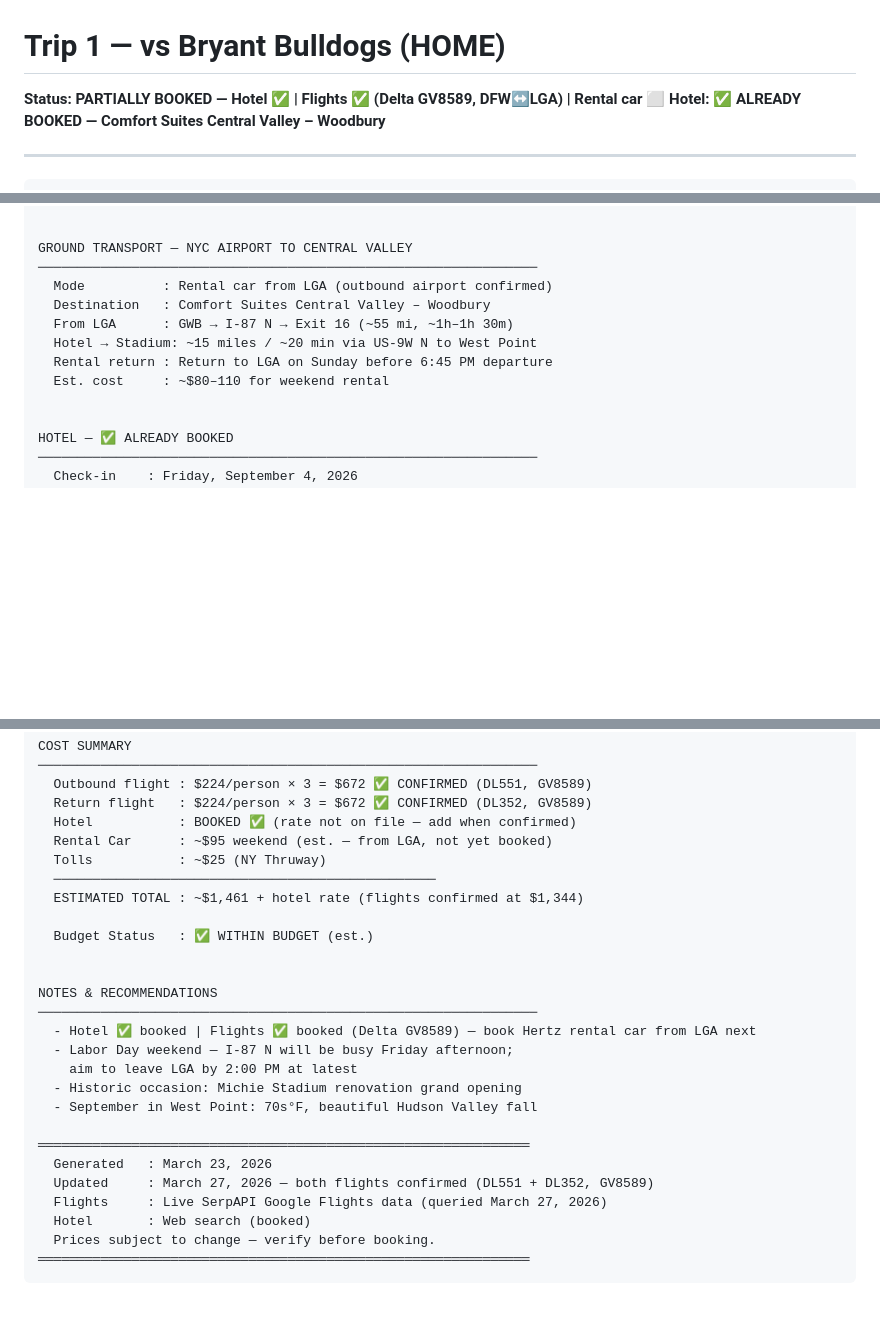
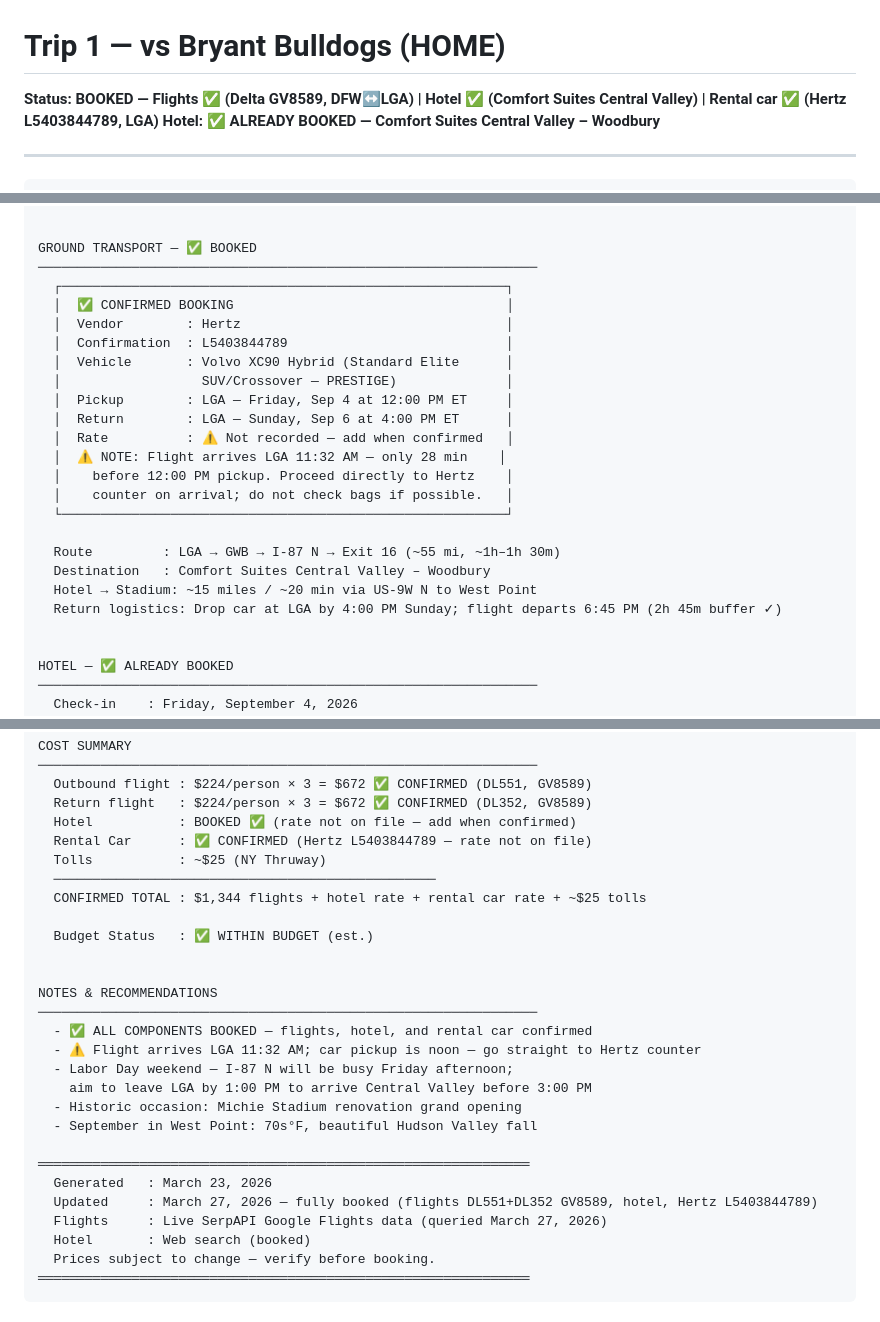
Before and after one commit to teamofoxen/ArmyFootball26, a Markdown page: trips/trip-1-bryant.md, 3 parts joined by grey strips. Drawn GitHub-style; blank space fills up the shorter version.

Commit message:
Record confirmed Hertz rental car for Trip 1 — trip now fully booked
Hertz L5403844789, Volvo XC90 Hybrid, LGA
Pickup: Sep 4 12:00 PM | Return: Sep 6 4:00 PM
All components confirmed: flights ✅ hotel ✅ rental car ✅
Status updated to BOOKED.

Co-Authored-By: Claude Sonnet 4.6 <noreply@anthropic.com>

```diff
--- a/trips/trip-1-bryant.md
+++ b/trips/trip-1-bryant.md
@@ -1,5 +1,5 @@
 # Trip 1 — vs Bryant Bulldogs (HOME)
-**Status: PARTIALLY BOOKED — Hotel ✅ | Flights ✅ (Delta GV8589, DFW↔LGA) | Rental car ⬜**
+**Status: BOOKED — Flights ✅ (Delta GV8589, DFW↔LGA) | Hotel ✅ (Comfort Suites Central Valley) | Rental car ✅ (Hertz L5403844789, LGA)**
 **Hotel: ✅ ALREADY BOOKED — Comfort Suites Central Valley – Woodbury**
 
 ---
@@ -52,14 +52,26 @@ RETURN FLIGHT — ✅ BOOKED
   └─────────────────────────────────────────────────────────┘
 
 
-GROUND TRANSPORT — NYC AIRPORT TO CENTRAL VALLEY
+GROUND TRANSPORT — ✅ BOOKED
 ────────────────────────────────────────────────────────────────
-  Mode          : Rental car from LGA (outbound airport confirmed)
+  ┌─────────────────────────────────────────────────────────┐
+  │  ✅ CONFIRMED BOOKING                                   │
+  │  Vendor        : Hertz                                  │
+  │  Confirmation  : L5403844789                            │
+  │  Vehicle       : Volvo XC90 Hybrid (Standard Elite      │
+  │                  SUV/Crossover — PRESTIGE)              │
+  │  Pickup        : LGA — Friday, Sep 4 at 12:00 PM ET     │
+  │  Return        : LGA — Sunday, Sep 6 at 4:00 PM ET      │
+  │  Rate          : ⚠️ Not recorded — add when confirmed   │
+  │  ⚠️ NOTE: Flight arrives LGA 11:32 AM — only 28 min    │
+  │    before 12:00 PM pickup. Proceed directly to Hertz    │
+  │    counter on arrival; do not check bags if possible.   │
+  └─────────────────────────────────────────────────────────┘
+
+  Route         : LGA → GWB → I-87 N → Exit 16 (~55 mi, ~1h–1h 30m)
   Destination   : Comfort Suites Central Valley – Woodbury
-  From LGA      : GWB → I-87 N → Exit 16 (~55 mi, ~1h–1h 30m)
   Hotel → Stadium: ~15 miles / ~20 min via US-9W N to West Point
-  Rental return : Return to LGA on Sunday before 6:45 PM departure
-  Est. cost     : ~$80–110 for weekend rental
+  Return logistics: Drop car at LGA by 4:00 PM Sunday; flight departs 6:45 PM (2h 45m buffer ✓)
 
 
 HOTEL — ✅ ALREADY BOOKED
@@ -88,25 +100,26 @@ COST SUMMARY
   Outbound flight : $224/person × 3 = $672 ✅ CONFIRMED (DL551, GV8589)
   Return flight   : $224/person × 3 = $672 ✅ CONFIRMED (DL352, GV8589)
   Hotel           : BOOKED ✅ (rate not on file — add when confirmed)
-  Rental Car      : ~$95 weekend (est. — from LGA, not yet booked)
+  Rental Car      : ✅ CONFIRMED (Hertz L5403844789 — rate not on file)
   Tolls           : ~$25 (NY Thruway)
   ─────────────────────────────────────────────────
-  ESTIMATED TOTAL : ~$1,461 + hotel rate (flights confirmed at $1,344)
+  CONFIRMED TOTAL : $1,344 flights + hotel rate + rental car rate + ~$25 tolls
 
   Budget Status   : ✅ WITHIN BUDGET (est.)
 
 
 NOTES & RECOMMENDATIONS
 ────────────────────────────────────────────────────────────────
-  - Hotel ✅ booked | Flights ✅ booked (Delta GV8589) — book Hertz rental car from LGA next
+  - ✅ ALL COMPONENTS BOOKED — flights, hotel, and rental car confirmed
+  - ⚠️ Flight arrives LGA 11:32 AM; car pickup is noon — go straight to Hertz counter
   - Labor Day weekend — I-87 N will be busy Friday afternoon;
-    aim to leave LGA by 2:00 PM at latest
+    aim to leave LGA by 1:00 PM to arrive Central Valley before 3:00 PM
   - Historic occasion: Michie Stadium renovation grand opening
   - September in West Point: 70s°F, beautiful Hudson Valley fall
 
 ═══════════════════════════════════════════════════════════════
   Generated   : March 23, 2026
-  Updated     : March 27, 2026 — both flights confirmed (DL551 + DL352, GV8589)
+  Updated     : March 27, 2026 — fully booked (flights DL551+DL352 GV8589, hotel, Hertz L5403844789)
   Flights     : Live SerpAPI Google Flights data (queried March 27, 2026)
   Hotel       : Web search (booked)
   Prices subject to change — verify before booking.
```
